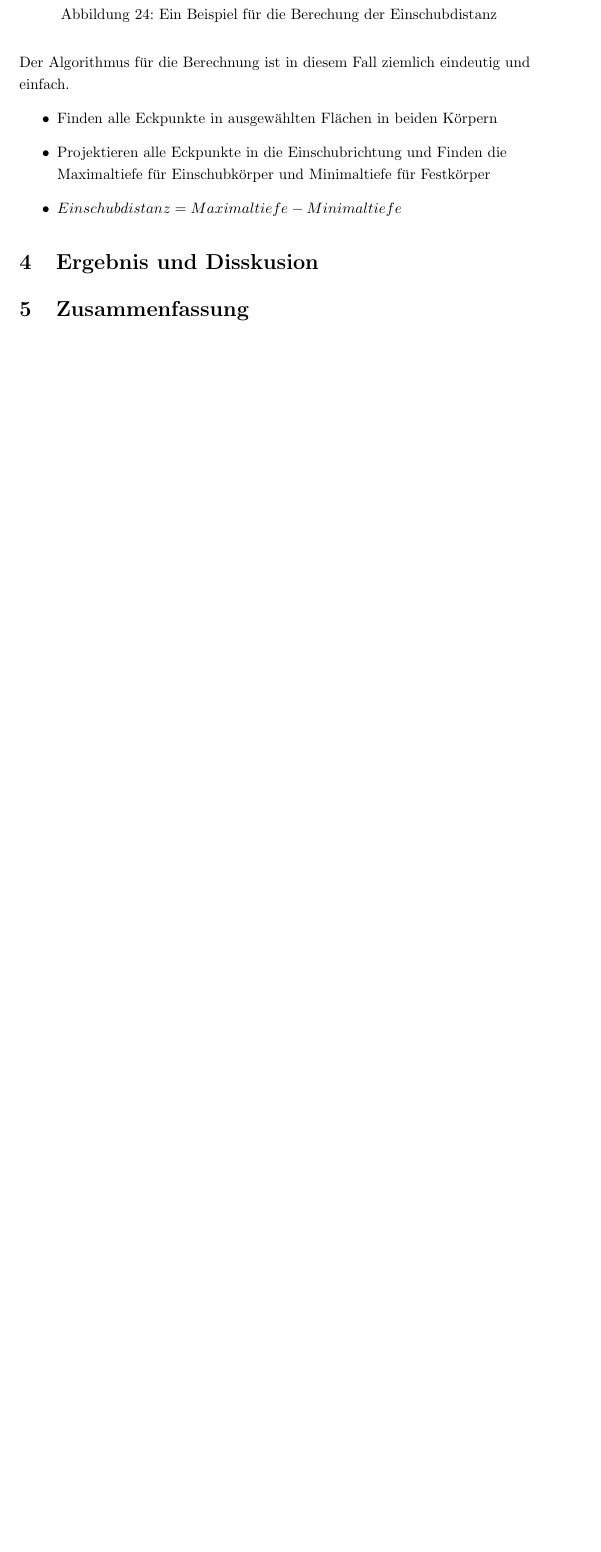
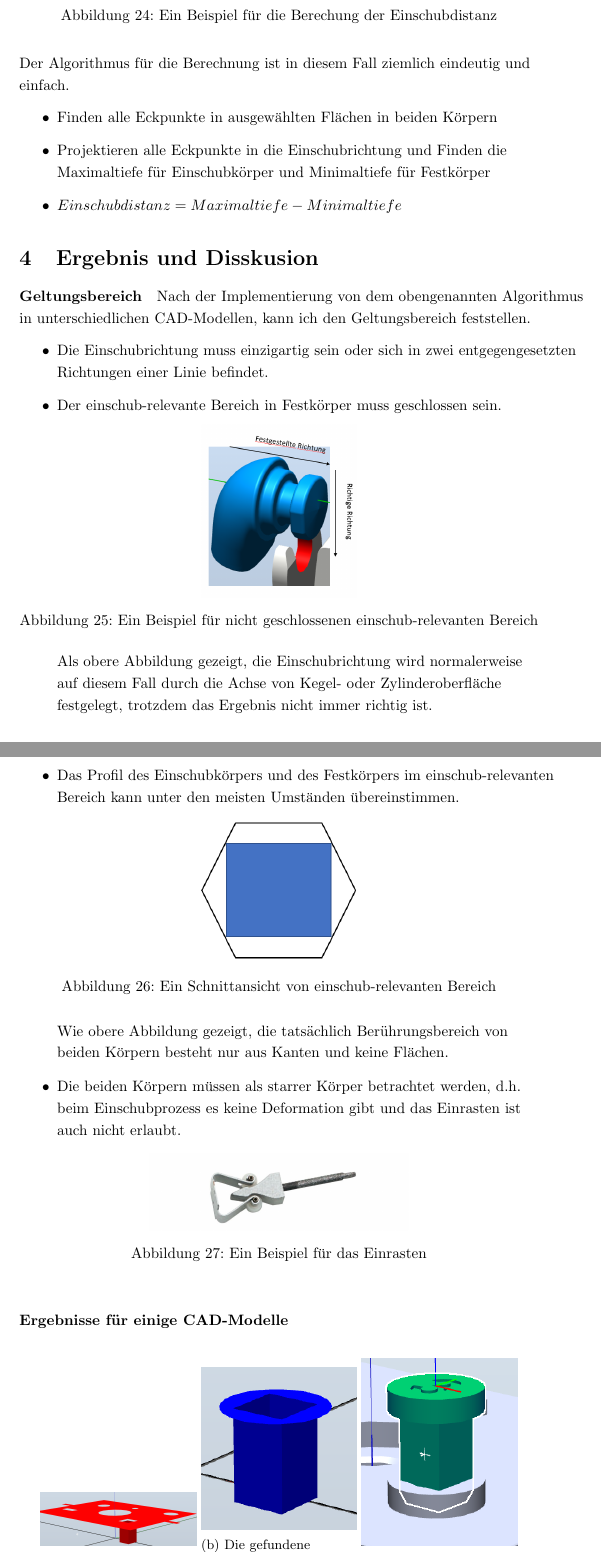
Before and after one commit to dongliangcao/Praktikumsbeleg, a LaTeX paper (Praktikumsbeleg.tex): part of page 29 of 32 before the commit and two parts of pages 29 and 30 of 35 after it, the two joined at a grey line, cut so that both start at the same text, the shorter picture padded with empty space. Compiled offline with pdfLaTeX.

Commit message:
last modified in company 15.05.2019

```diff
--- a/Praktikumsbeleg.tex
+++ b/Praktikumsbeleg.tex
@@ -15,6 +15,8 @@
 \usepackage[none]{hyphenat}
 %设置对齐方式
 \usepackage[document]{ragged2e}
+%set sub figure
+\usepackage{subcaption}
 %设置超链接格式
 \usepackage{hyperref}
 \hypersetup{
@@ -611,3 +613,30 @@
 	 			\item \(Einschubdistanz = Maximaltiefe - Minimaltiefe\)
 	 		\end{itemize}
 	\section{Ergebnis und Disskusion}
+		\paragraph{Geltungsbereich}
+		Nach der Implementierung von dem obengenannten Algorithmus in unterschiedlichen CAD-Modellen, kann ich den Geltungsbereich feststellen.
+		\begin{itemize}
+			\item Die Einschubrichtung muss einzigartig sein oder sich in zwei entgegengesetzten Richtungen einer Linie befindet.
+			\item Der einschub-relevante Bereich in Festkörper muss geschlossen sein.\\
+			\begin{figure}[h!]
+				\centering
+				\includegraphics[width=0.3\linewidth]{notclosedarea.png}
+				\caption{Ein Beispiel für nicht geschlossenen einschub-relevanten Bereich}
+			\end{figure}
+			Als obere Abbildung gezeigt, die Einschubrichtung wird normalerweise auf diesem Fall durch die Achse von Kegel- oder Zylinderoberfläche festgelegt, trotzdem das Ergebnis nicht immer richtig ist.
+			\item
+			Das Profil des Einschubkörpers und des Festkörpers im einschub-relevanten Bereich kann unter den meisten Umständen übereinstimmen.\\
+				\begin{figure}[h!]
+				\centering
+				\includegraphics[width=0.3\linewidth]{differentprofile.png}
+				\caption{Ein Schnittansicht von einschub-relevanten Bereich}
+				\end{figure}
+			Wie obere Abbildung gezeigt, die tatsächlich Berührungsbereich von beiden Körpern besteht nur aus Kanten und keine Flächen.
+			\item Die beiden Körpern müssen als starrer Körper betrachtet werden, d.h. beim Einschubprozess es keine Deformation gibt und das Einrasten ist auch nicht erlaubt.
+			\begin{figure}[h!]
+				\centering
+				\includegraphics[width=0.5\linewidth]{einrasten.png}
+				\caption{Ein Beispiel für das Einrasten}
+			\end{figure}
+		\end{itemize}
+		\paragraph{Ergebnisse für einige CAD-Modelle}
@@ -613,0 +646,10 @@
+					\includegraphics[width=\linewidth]{basefaces1.png}
+					\caption{Die gefundene Flächen in Festkörper}
+				\end{subfigure}
+				\begin{subfigure}{0.3\linewidth}
+					\includegraphics[width=\linewidth]{insertfaces1.png}
+					\caption{Die gefundene Flächen in Einschubkörper}
+				\end{subfigure}
+				\begin{subfigure}{0.3\linewidth}
+					\includegraphics[width=\linewidth]{result1.png}
+					\caption{Die gefundene Endposition}
@@ -614 +706,2 @@
+		\end{figure}
 	\section{Zusammenfassung}
```
Also changed, not shown: Praktikumsbeleg.pdf, basefaces1.png (added), basefaces2.png (added), basefaces3.png (added), basefaces4.png (added), differentprofile.png (added), einrasten.png (added), insertfaces1.png (added), insertfaces2.PNG (added), insertfaces3.PNG (added), insertfaces4.png (added), notclosedarea.png (added), result1.png (added), result2.png (added), 3 more files.
